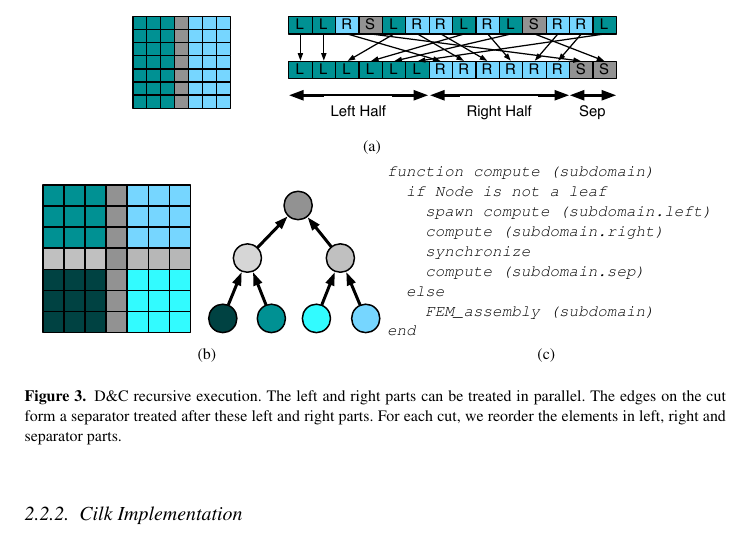
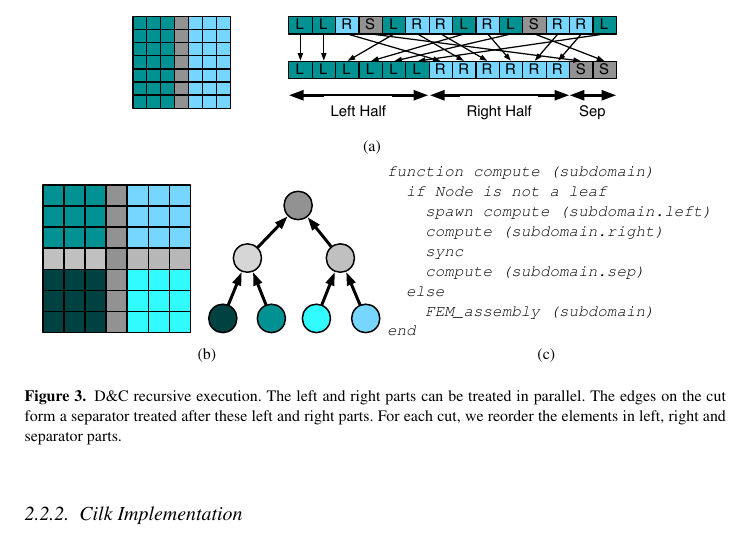
Before and after one commit to titeup/defmesh_dc, a LaTeX document (defmesch_dc.tex): part of page 4 of 10, cut so that both start at the same text. Compiled offline with pdfLaTeX.

Commit message:
synchronize => sync

```diff
--- a/defmesch_dc.tex
+++ b/defmesch_dc.tex
@@ -197,12 +197,14 @@ This allows to only compute sub-domains once for a mesh and it is independent fr
 Therefore, the partitioning is precomputed and the associated permutation is stored with the mesh.
 During the run, the application needs to apply the precomputed permutation before executing the recursive FEM assembly.
 
+
+%I use sync and not sunchronize in this code to be coherent with the silk part referring to this code
 \begin{SaveVerbatim}[]{VerbDC}
 function compute (subdomain)
   if Node is not a leaf
     spawn compute (subdomain.left)
     compute (subdomain.right)
-    synchronize
+    sync
     compute (subdomain.sep)
   else
     FEM_assembly (subdomain)
```
